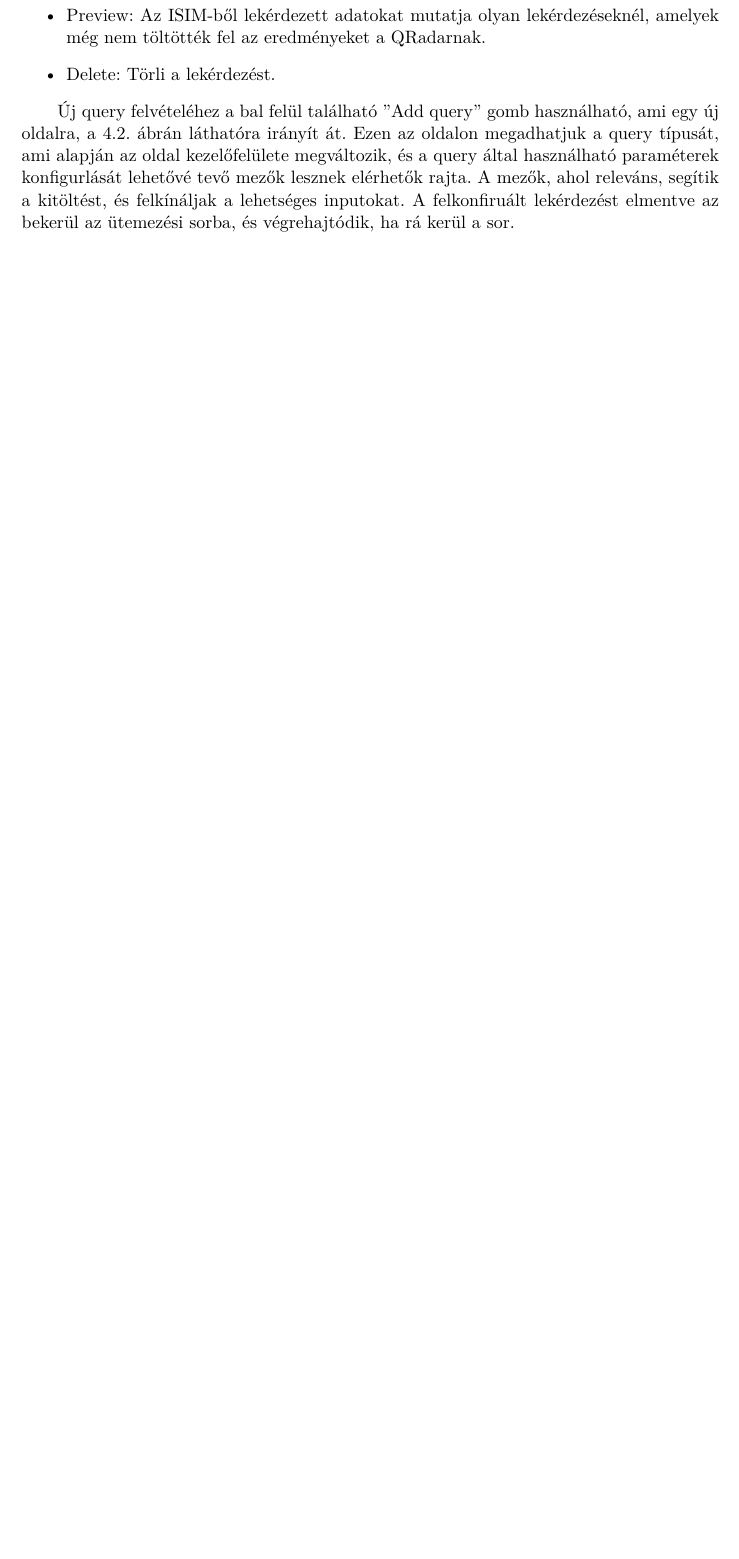
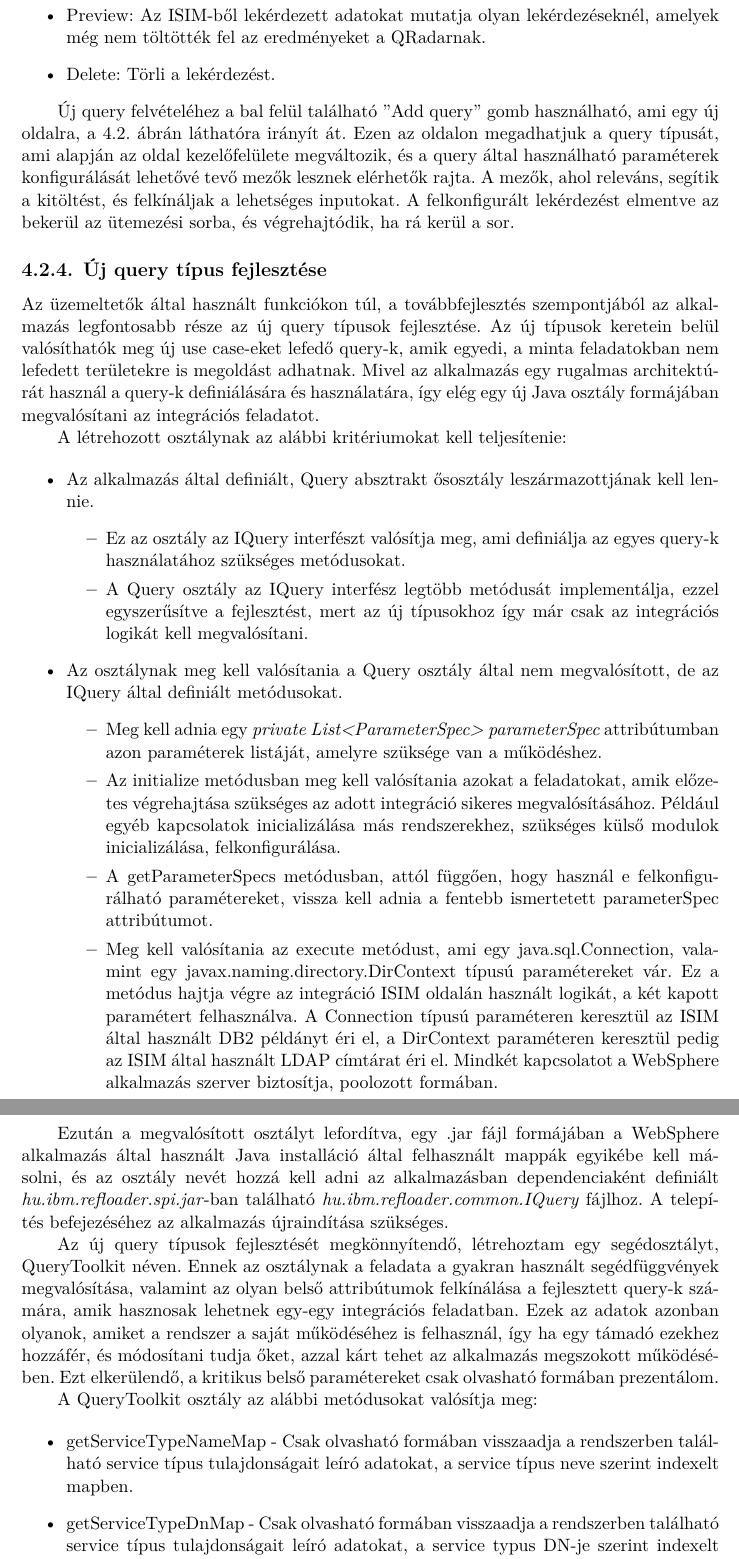
Before and after one commit to brabulla/thesis, a LaTeX thesis (src/thesis.tex, which reads src/content/usage.tex): part of page 41 of 50 before the commit and two parts of pages 41 and 42 of 51 after it, the two joined at a grey line, cut so that both start at the same text, the shorter picture padded with empty space. Compiled offline with XeLaTeX.

Commit message:
Query fejlesztési útmutató, IDM dokumentum referencia, kisebb javítások

```diff
--- a/src/content/usage.tex
+++ b/src/content/usage.tex
@@ -114,8 +114,39 @@ Egy felvett lekérdezés típuson 5 művelet típus hajtható végre, amik a kö
 	\item Delete: Törli a lekérdezést.
 \end{itemize}
 
-Új query felvételéhez a bal felül található "Add query" gomb használható, ami egy új oldalra, a \ref{fig:addnew}. ábrán láthatóra irányít át. Ezen az oldalon megadhatjuk a query típusát, ami alapján az oldal kezelőfelülete megváltozik, és a query által használható paraméterek konfigurlását lehetővé tevő mezők lesznek elérhetők rajta. A mezők, ahol releváns, segítik a kitöltést, és felkínáljak a lehetséges inputokat. A felkonfiruált lekérdezést elmentve az bekerül az ütemezési sorba, és végrehajtódik, ha rá kerül a sor.
+Új query felvételéhez a bal felül található "Add query" gomb használható, ami egy új oldalra, a \ref{fig:addnew}. ábrán láthatóra irányít át. Ezen az oldalon megadhatjuk a query típusát, ami alapján az oldal kezelőfelülete megváltozik, és a query által használható paraméterek konfigurálását lehetővé tevő mezők lesznek elérhetők rajta. A mezők, ahol releváns, segítik a kitöltést, és felkínáljak a lehetséges inputokat. A felkonfigurált lekérdezést elmentve az bekerül az ütemezési sorba, és végrehajtódik, ha rá kerül a sor.
 
 
 
-% \subsubsection{Fejlesztői útmutató} Legyen itt pár szó arról hogy hogyan lehet új query típusokat definiálni?
+\subsection{Új query típus fejlesztése}
+
+Az üzemeltetők által használt funkciókon túl, a továbbfejlesztés szempontjából az alkalmazás legfontosabb része az új query típusok fejlesztése. Az új típusok keretein belül valósíthatók meg új use case-eket lefedő query-k, amik egyedi, a minta feladatokban nem lefedett területekre is megoldást adhatnak. Mivel az alkalmazás egy rugalmas architektúrát használ a query-k definiálására és használatára, így elég egy új Java osztály formájában megvalósítani az integrációs feladatot.
+
+A létrehozott osztálynak az alábbi kritériumokat kell teljesítenie:
+
+\begin{itemize}
+	\item Az alkalmazás által definiált, Query absztrakt ősosztály leszármazottjának kell lennie.
+	\begin{itemize}
+		\item Ez az osztály az IQuery interfészt valósítja meg, ami definiálja az egyes query-k használatához szükséges metódusokat.
+		\item A Query osztály az IQuery interfész legtöbb metódusát implementálja, ezzel egyszerűsítve a fejlesztést, mert az új típusokhoz így már csak az integrációs logikát kell megvalósítani.
+
+	\end{itemize}
+	\item Az osztálynak meg kell valósítania a Query osztály által nem megvalósított, de az IQuery által definiált metódusokat.
+	\begin{itemize}
+		\item Meg kell adnia egy \textit{private List<ParameterSpec> parameterSpec} attribútumban azon paraméterek listáját, amelyre szüksége van a működéshez.
+		\item Az initialize metódusban meg kell valósítania azokat a feladatokat, amik előzetes végrehajtása szükséges az adott integráció sikeres megvalósításához. Például egyéb kapcsolatok inicializálása más rendszerekhez, szükséges külső modulok inicializálása, felkonfigurálása.
+		\item A getParameterSpecs metódusban, attól függően, hogy használ e felkonfigurálható paramétereket, vissza kell adnia a fentebb ismertetett parameterSpec attribútumot.
+		\item Meg kell valósítania az execute metódust, ami egy java.sql.Connection, valamint egy javax.naming.directory.DirContext típusú paramétereket vár. Ez a metódus hajtja végre az integráció ISIM oldalán használt logikát, a két kapott paramétert felhasználva. A Connection típusú paraméteren keresztül az ISIM által használt DB2 példányt éri el, a DirContext paraméteren keresztül pedig az ISIM által használt LDAP címtárat éri el. Mindkét kapcsolatot a WebSphere alkalmazás szerver biztosítja, poolozott formában.
+	\end{itemize}
+\end{itemize}
+
+Ezután a megvalósított osztályt lefordítva, egy .jar fájl formájában a WebSphere alkalmazás által használt Java installáció által felhasznált mappák egyikébe kell másolni, és az osztály nevét hozzá kell adni az alkalmazásban dependenciaként definiált \emph{hu.ibm.refloader.spi.jar}-ban található \emph{hu.ibm.refloader.common.IQuery} fájlhoz. A telepítés befejezéséhez az alkalmazás újraindítása szükséges.
+
+Az új query típusok fejlesztését megkönnyítendő, létrehoztam egy segédosztályt, QueryToolkit néven. Ennek az osztálynak a feladata a gyakran használt segédfüggvények megvalósítása, valamint az olyan belső attribútumok felkínálása a fejlesztett query-k számára, amik hasznosak lehetnek egy-egy integrációs feladatban. Ezek az adatok azonban olyanok, amiket a rendszer a saját működéséhez is felhasznál, így ha egy támadó ezekhez hozzáfér, és módosítani tudja őket, azzal kárt tehet az alkalmazás megszokott működésében. Ezt elkerülendő, a kritikus belső paramétereket csak olvasható formában prezentálom.
+
+A QueryToolkit osztály az alábbi metódusokat valósítja meg:
+
+\begin{itemize}
+	\item getServiceTypeNameMap - Csak olvasható formában visszaadja a rendszerben található service típus tulajdonságait leíró adatokat, a service típus neve szerint indexelt mapben.
+	\item getServiceTypeDnMap - Csak olvasható formában visszaadja a rendszerben található service típus tulajdonságait leíró adatokat, a service typus DN-je szerint indexelt mapben.
+	\item getServiceTypeNameMap - Csak olvasható formában visszaadja a rendszerben található service-ek tulajdonságait leíró adatokat, a service neve szerint indexelt mapben.
```
Also changed, not shown: src/bib/mybib.bib (+7 -0 lines), src/content/introduction.tex (+1 -1 lines), src/thesis.bbl, src/thesis.pdf, src/content/usage.tex (7 more changed lines), 10 other files.
